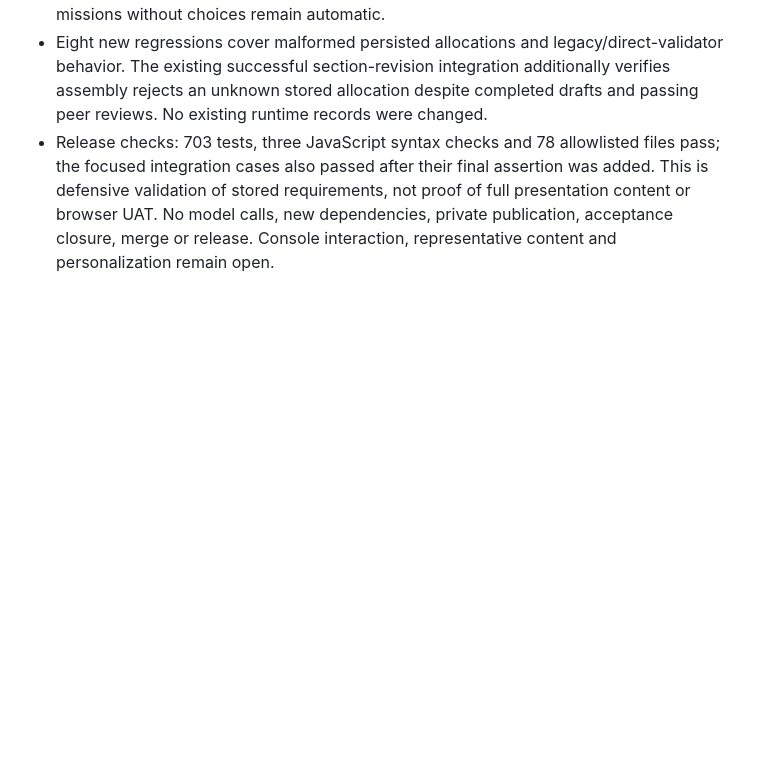
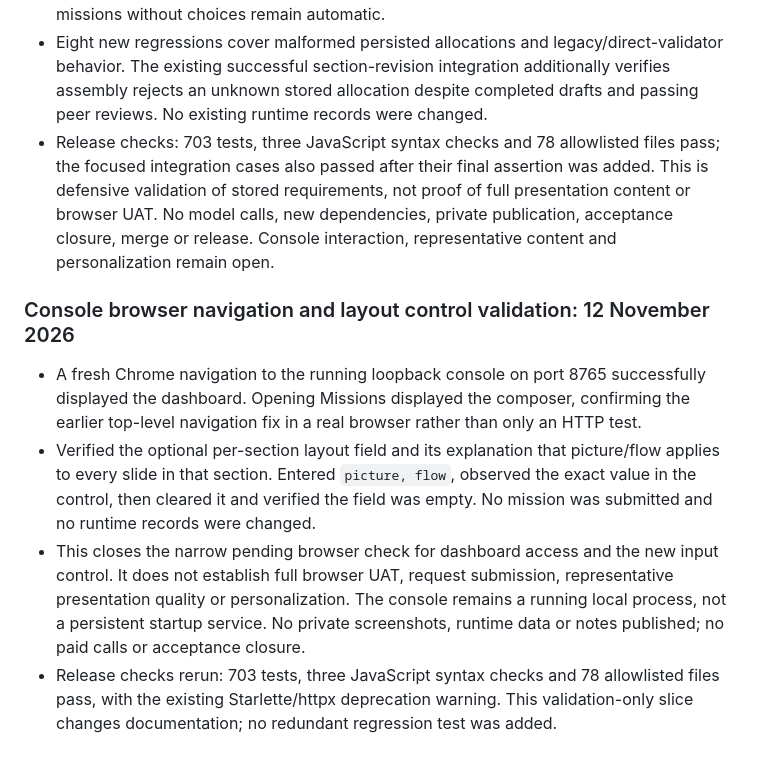
Before and after one commit to cartertan/my-bulter-enterprise, a Markdown page: src/docs/REMEDIATION_PLAN.md, the part around the change. Drawn GitHub-style; blank space fills up the shorter version.

Commit message:
docs: record console browser validation

```diff
--- a/src/docs/REMEDIATION_PLAN.md
+++ b/src/docs/REMEDIATION_PLAN.md
@@ -830,3 +830,10 @@ The repository's permitted edit scope currently covers `src/` and `scripts/`. A
 - Review found section_visual trusted stored choices while the input model only validates new requests. An unknown stored choice silently bypassed both picture and flow checks; a shortened list could raise IndexError during assembly. The selector now rejects malformed types, count mismatches, unknown choices and invalid indexes with a controlled ValueError. The direct visual validator also rejects unknown modes. Legacy missions without choices remain automatic.
 - Eight new regressions cover malformed persisted allocations and legacy/direct-validator behavior. The existing successful section-revision integration additionally verifies assembly rejects an unknown stored allocation despite completed drafts and passing peer reviews. No existing runtime records were changed.
 - Release checks: 703 tests, three JavaScript syntax checks and 78 allowlisted files pass; the focused integration cases also passed after their final assertion was added. This is defensive validation of stored requirements, not proof of full presentation content or browser UAT. No model calls, new dependencies, private publication, acceptance closure, merge or release. Console interaction, representative content and personalization remain open.
+
+### Console browser navigation and layout control validation: 12 November 2026
+
+- A fresh Chrome navigation to the running loopback console on port 8765 successfully displayed the dashboard. Opening Missions displayed the composer, confirming the earlier top-level navigation fix in a real browser rather than only an HTTP test.
+- Verified the optional per-section layout field and its explanation that picture/flow applies to every slide in that section. Entered `picture, flow`, observed the exact value in the control, then cleared it and verified the field was empty. No mission was submitted and no runtime records were changed.
+- This closes the narrow pending browser check for dashboard access and the new input control. It does not establish full browser UAT, request submission, representative presentation quality or personalization. The console remains a running local process, not a persistent startup service. No private screenshots, runtime data or notes published; no paid calls or acceptance closure.
+- Release checks rerun: 703 tests, three JavaScript syntax checks and 78 allowlisted files pass, with the existing Starlette/httpx deprecation warning. This validation-only slice changes documentation; no redundant regression test was added.
```
